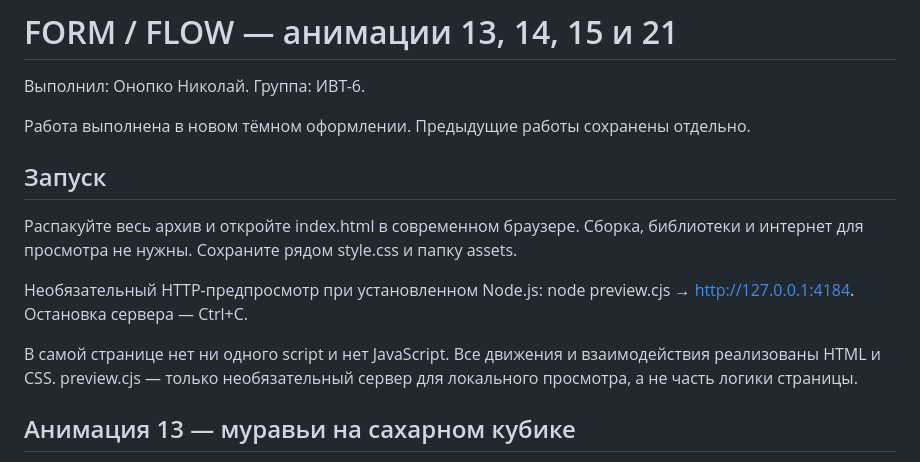
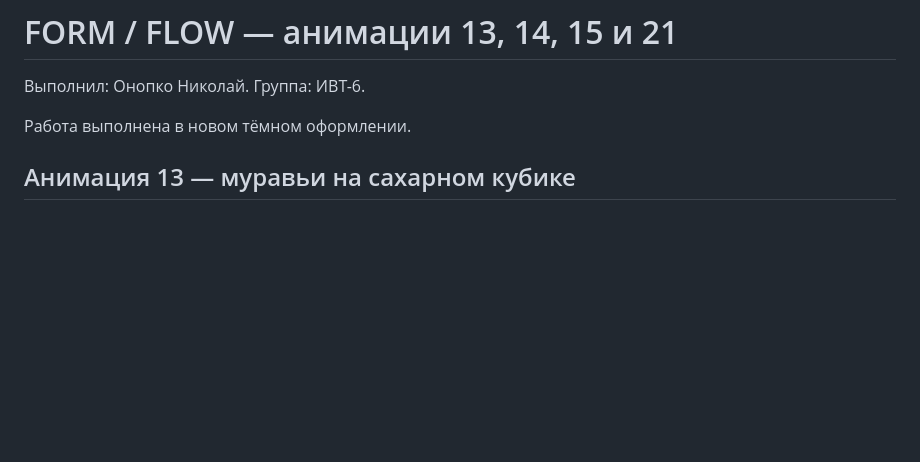
Before and after one commit to Onopko2007/animation-lab-onopko, a Markdown page: README.md, the part around the change. Drawn GitHub-style; blank space fills up the shorter version.

```diff
--- a/README.md
+++ b/README.md
@@ -2,14 +2,7 @@
 
 Выполнил: Онопко Николай. Группа: ИВТ-6.
 
-Работа выполнена в новом тёмном оформлении. Предыдущие работы сохранены отдельно.
-
-## Запуск
-Распакуйте весь архив и откройте index.html в современном браузере. Сборка, библиотеки и интернет для просмотра не нужны. Сохраните рядом style.css и папку assets.
-
-Необязательный HTTP-предпросмотр при установленном Node.js: node preview.cjs → http://127.0.0.1:4184. Остановка сервера — Ctrl+C.
-
-В самой странице нет ни одного script и нет JavaScript. Все движения и взаимодействия реализованы HTML и CSS. preview.cjs — только необязательный сервер для локального просмотра, а не часть логики страницы.
+Работа выполнена в новом тёмном оформлении.
 
 ## Анимация 13 — муравьи на сахарном кубике
 Три копии прозрачного PNG движутся по независимым CSS-траекториям вокруг сахарного кубика и по его поверхности. Применены offset-path, offset-distance: 0% → 100%, offset-rotate: auto. Длительности: 14, 18 и 22 с; задержки распределяют муравьёв по маршрутам. Сам сахарный кубик нарисован CSS; белая квадратная поверхность и надпись повторяют идею образца.
```
